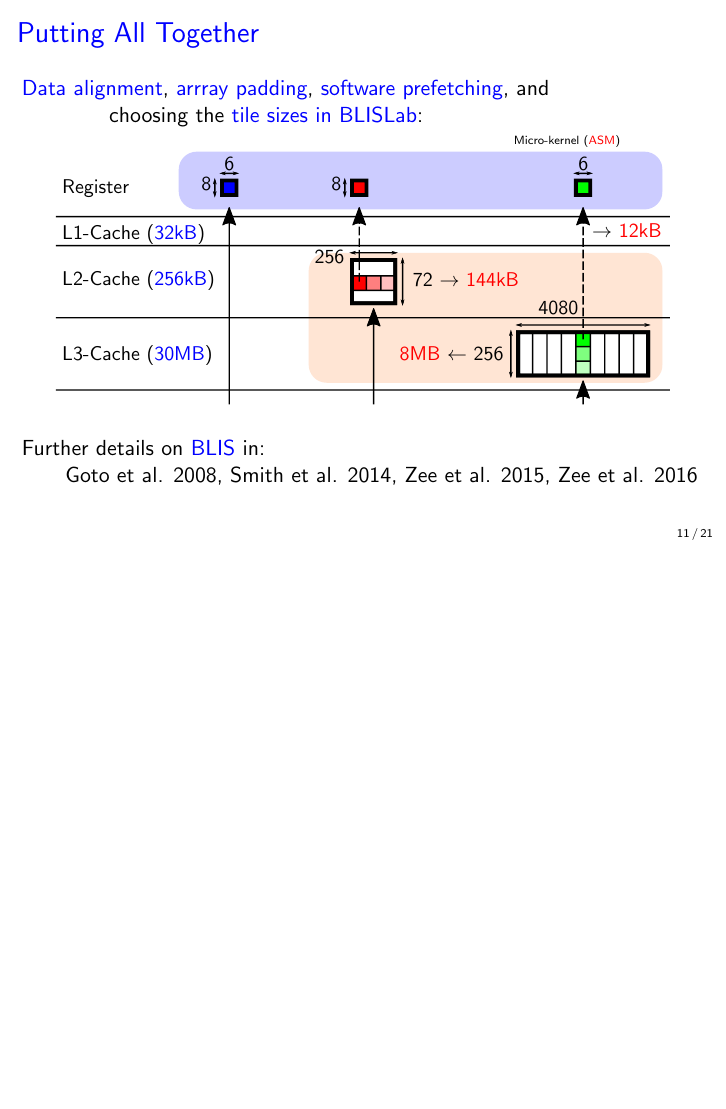
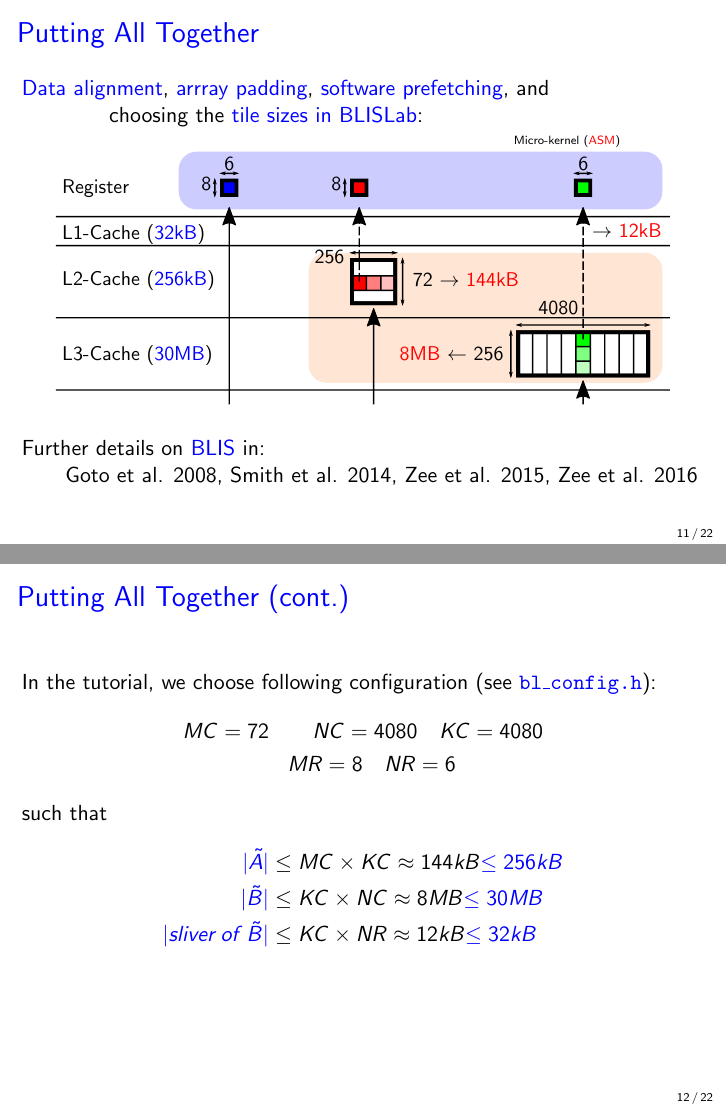
Before and after one commit to kronbichler/blas-tests, LaTeX slides (latex/document.tex): page 11 of 21 before the commit and pages 11 and 12 of 22 after it, the two joined at a grey line, the shorter picture padded with empty space. Compiled offline with pdfLaTeX.

Commit message:
Add additional slide with configuration info

```diff
--- a/latex/document.tex
+++ b/latex/document.tex
@@ -544,6 +544,23 @@ Further details on \textcolor{blue}{BLIS} in:
 
 \end{frame}
 
+\begin{frame}{\textcolor{blue}{Putting All Together (cont.)}}
+
+In the tutorial, we choose following configuration (see \textcolor{blue}{\texttt{bl\_config.h}}):
+\begin{align*}
+MC = 72 \quad \quad NC = 4080 \quad KC = 4080\\
+MR = 8 \quad NR = 6 \qquad\qquad
+\end{align*}
+
+such that
+\begin{align*}
+\textcolor{blue}{|\tilde{A}|} &\le MC \times KC \approx  144kB \textcolor{blue}{\le 256kB}\\
+\textcolor{blue}{|\tilde{B}|} &\le KC \times NC \approx  8MB \textcolor{blue}{\le 30MB}\\
+\textcolor{blue}{|sliver\,of\,\tilde{B}|} &\le KC \times NR \approx  12kB \textcolor{blue}{\le 32kB}\\
+\end{align*}
+
+\end{frame}
+
 \subsection{Performance Tests}
 
 \begin{frame}[fragile]{\textcolor{blue}{Tests: Introduction}}
```
